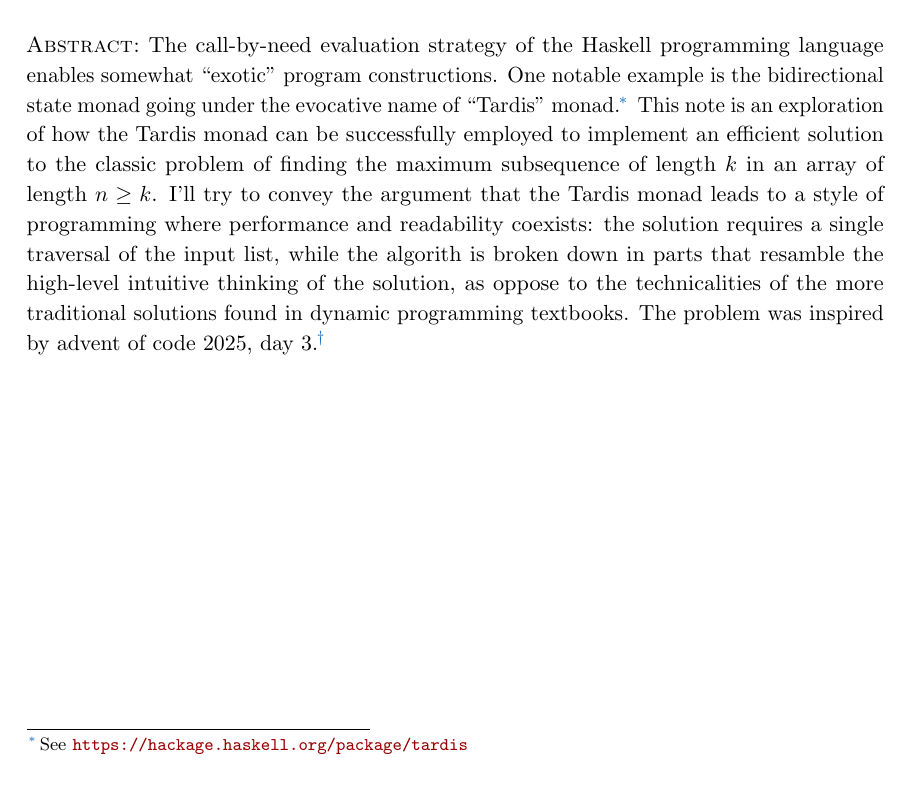
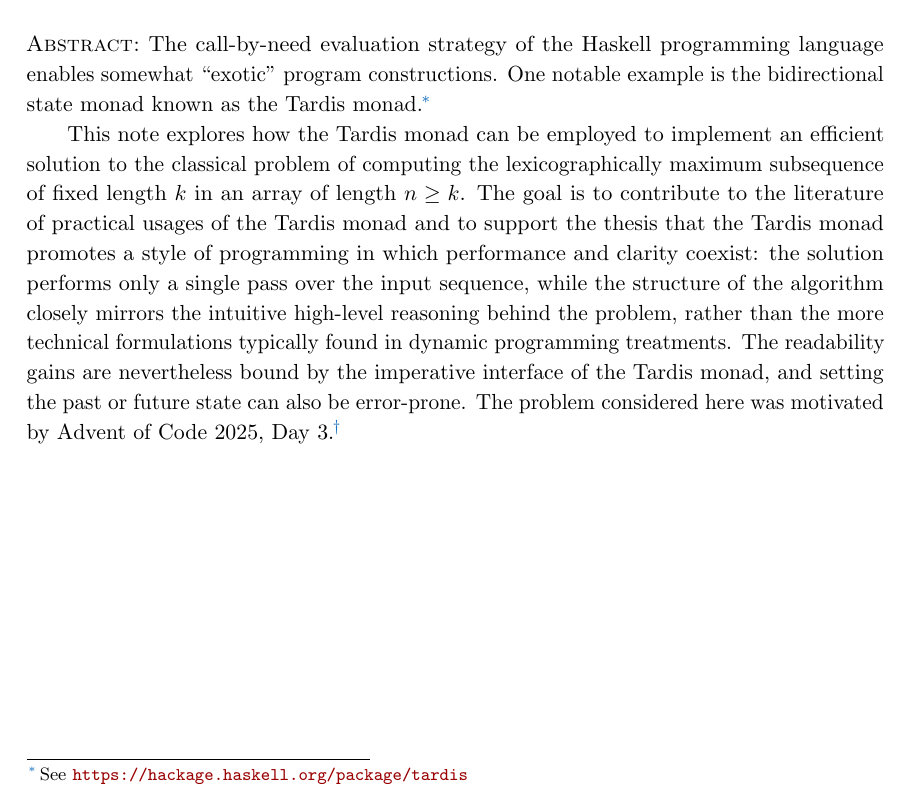
Before and after one commit to alessandrocandolini/tardis-notes, a LaTeX document (tardis-notes.tex): part of page 1 of 2, cut so that both start at the same text. Compiled offline with pdfLaTeX.

Commit message:
tweak abstract

```diff
--- a/tardis-notes.tex
+++ b/tardis-notes.tex
@@ -47,11 +47,13 @@ ibidtracker=true]{biblatex}
 \date{\today}
 \abstract{%
 The call-by-need evaluation strategy of the Haskell programming language enables somewhat ``exotic'' program constructions.
-One notable example is the bidirectional state monad going under the evocative name of ``Tardis'' monad%
+One notable example is the bidirectional state monad known as the Tardis monad%
 \footnote{See \url{https://hackage.haskell.org/package/tardis}}.
-This note is an exploration of how the Tardis monad can be successfully employed to implement an efficient solution to the classic problem of finding the maximum subsequence of length $k$ in an array of length $n \geq  k$.
-I'll try to convey the argument that the Tardis monad leads to a style of programming where performance and readability coexists: the solution requires a single traversal of the input list, while the algorith is broken down in parts that resamble the high-level intuitive thinking of the solution, as oppose to the technicalities of the more traditional solutions found in dynamic programming textbooks.
-The problem was inspired by advent of code 2025, day~3%
+
+This note explores how the Tardis monad can be employed to implement an efficient solution to the classical problem of computing the lexicographically maximum subsequence of fixed length $k$ in an array of length $n \geq k$.
+The goal is to contribute to the literature of practical usages of the Tardis monad and to support the thesis that the Tardis monad promotes a style of programming in which performance and clarity coexist: the solution performs only a single pass over the input sequence, while the structure of the algorithm closely mirrors the intuitive high-level reasoning behind the problem, rather than the more technical formulations typically found in dynamic programming treatments.
+The readability gains are nevertheless bound by the imperative interface of the Tardis monad, and setting the past or future state can also be error-prone.
+The problem considered here was motivated by Advent of Code~2025, Day~3
 \footnote{See \url{https://adventofcode.com/2025/day/3}}.
 }
 \begin{document}
```
